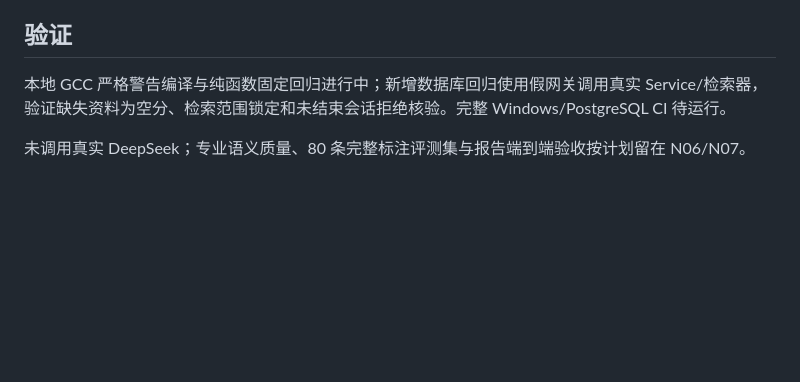
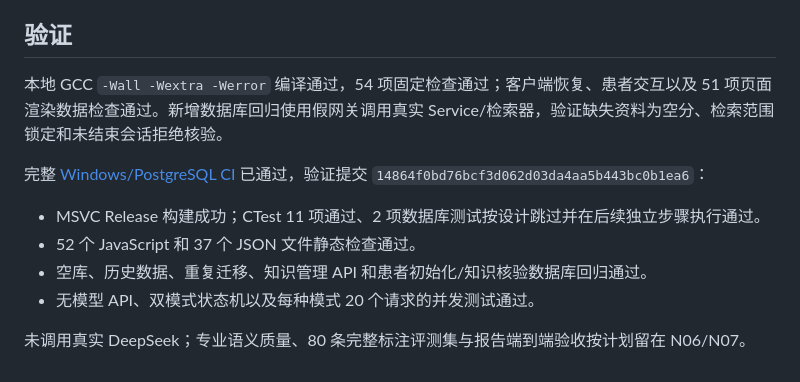
Before and after one commit to chinesemisaka/Oral-Training, a Markdown page: docs/rag-n05-validation.md, the part around the change. Rendered like a GitHub page; blank space fills up the shorter version.

Commit message:
docs: 记录 N05 完整回归与解析边界 [skip ci]

```diff
--- a/docs/rag-n05-validation.md
+++ b/docs/rag-n05-validation.md
@@ -27,6 +27,13 @@
 
 ## 验证
 
-本地 GCC 严格警告编译与纯函数固定回归进行中；新增数据库回归使用假网关调用真实 Service/检索器，验证缺失资料为空分、检索范围锁定和未结束会话拒绝核验。完整 Windows/PostgreSQL CI 待运行。
+本地 GCC `-Wall -Wextra -Werror` 编译通过，54 项固定检查通过；客户端恢复、患者交互以及 51 项页面渲染数据检查通过。新增数据库回归使用假网关调用真实 Service/检索器，验证缺失资料为空分、检索范围锁定和未结束会话拒绝核验。
+
+完整 [Windows/PostgreSQL CI](https://github.com/chinesemisaka/Oral-Training/actions/runs/35675197546) 已通过，验证提交 `14864f0bd76bcf3d062d03da4aa5b443bc0b1ea6`：
+
+- MSVC Release 构建成功；CTest 11 项通过、2 项数据库测试按设计跳过并在后续独立步骤执行通过。
+- 52 个 JavaScript 和 37 个 JSON 文件静态检查通过。
+- 空库、历史数据、重复迁移、知识管理 API 和患者初始化/知识核验数据库回归通过。
+- 无模型 API、双模式状态机以及每种模式 20 个请求的并发测试通过。
 
 未调用真实 DeepSeek；专业语义质量、80 条完整标注评测集与报告端到端验收按计划留在 N06/N07。
```
Also changed, not shown: docs/rag-development-plan.md (+1 -1 lines).
